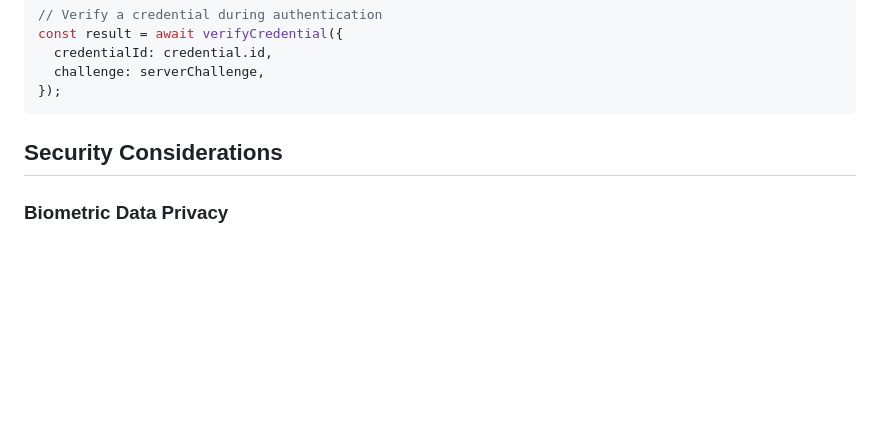
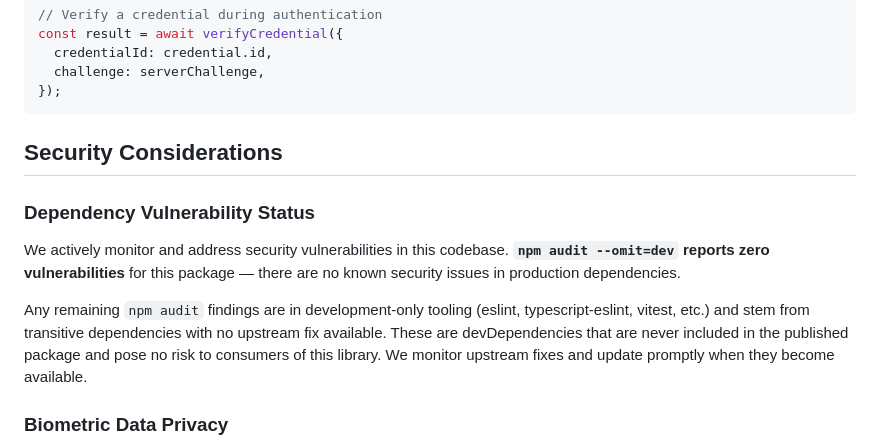
Before and after one commit to HumanjavaEnterprises/nostr-biometric-auth-utils, a Markdown page: README.md, the part around the change. GitHub-like rendering; blank space fills up the shorter version.

Commit message:
docs: add dependency vulnerability status to README
Co-Authored-By: Claude Opus 4.6 <noreply@anthropic.com>

```diff
--- a/README.md
+++ b/README.md
@@ -177,6 +177,12 @@ const result = await verifyCredential({
 
 ## Security Considerations
 
+### Dependency Vulnerability Status
+
+We actively monitor and address security vulnerabilities in this codebase. **`npm audit --omit=dev` reports zero vulnerabilities** for this package — there are no known security issues in production dependencies.
+
+Any remaining `npm audit` findings are in development-only tooling (eslint, typescript-eslint, vitest, etc.) and stem from transitive dependencies with no upstream fix available. These are devDependencies that are never included in the published package and pose no risk to consumers of this library. We monitor upstream fixes and update promptly when they become available.
+
 ### Biometric Data Privacy
 
 - All biometric data remains on the user's device — it is never transmitted to servers
```
